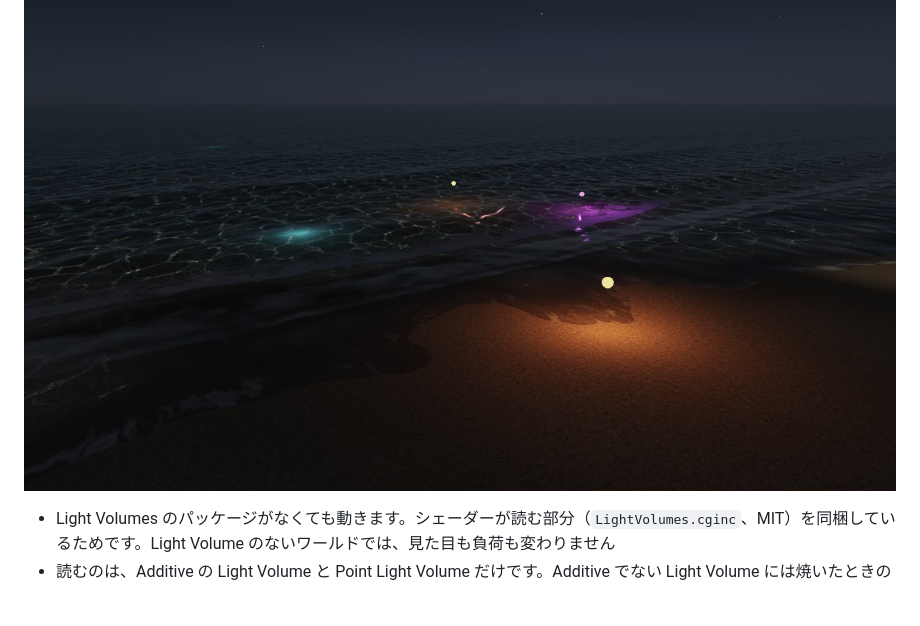
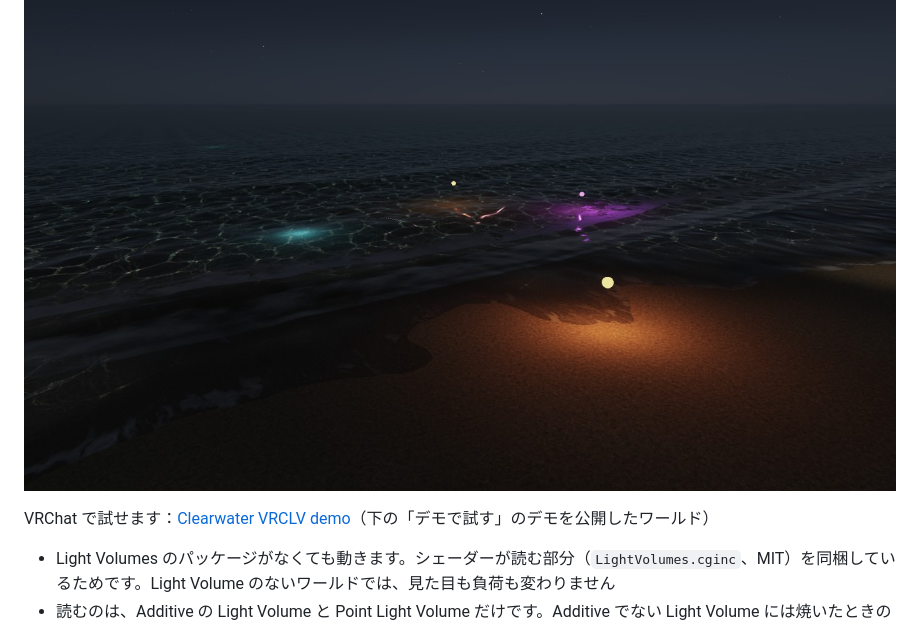
Before and after one commit to bmbb93/clearwater-vrc, a Markdown page: README.md, the part around the change. GitHub-like rendering; blank space fills up the shorter version.

Commit message:
README: the Light Volumes demo published as a world, linked from its section
Co-Authored-By: Claude Opus 5.5 <noreply@anthropic.com>

```diff
--- a/README.md
+++ b/README.md
@@ -367,6 +367,8 @@ PPv2 に内蔵の ACES は使っていません。明るい所の丸め方が違
 
 ![夜の浜。砂の上のランプが砂を、浅瀬の上のランプが水の中の底と水面を照らし、水の中の青いランプと色の変わるランプが光っている](Documentation~/images/light-volumes.jpg)
 
+VRChat で試せます：[Clearwater VRCLV demo](https://vrchat.com/home/world/wrld_364c34d1-7e60-4df8-9039-3248d77f2813)（下の「デモで試す」のデモを公開したワールド）
+
 - Light Volumes のパッケージがなくても動きます。シェーダーが読む部分（`LightVolumes.cginc`、MIT）を同梱しているためです。Light Volume のないワールドでは、見た目も負荷も変わりません
 - 読むのは、Additive の Light Volume と Point Light Volume だけです。Additive でない Light Volume には焼いたときの時刻の明るさが入っていて、時刻の空と合わないため読みません（夜に、砂だけが昼の明るさで浮きます）。時刻によらない光（ランプ・焚き火・建物の灯り）は、Additive か Point Light Volume で置いてください
 - 水の中の底に届く光は、空の光と同じだけ水に弱められます。水の中に置いた光も同じ扱いです
```
Also changed, not shown: README.en.md (+2 -0 lines).
